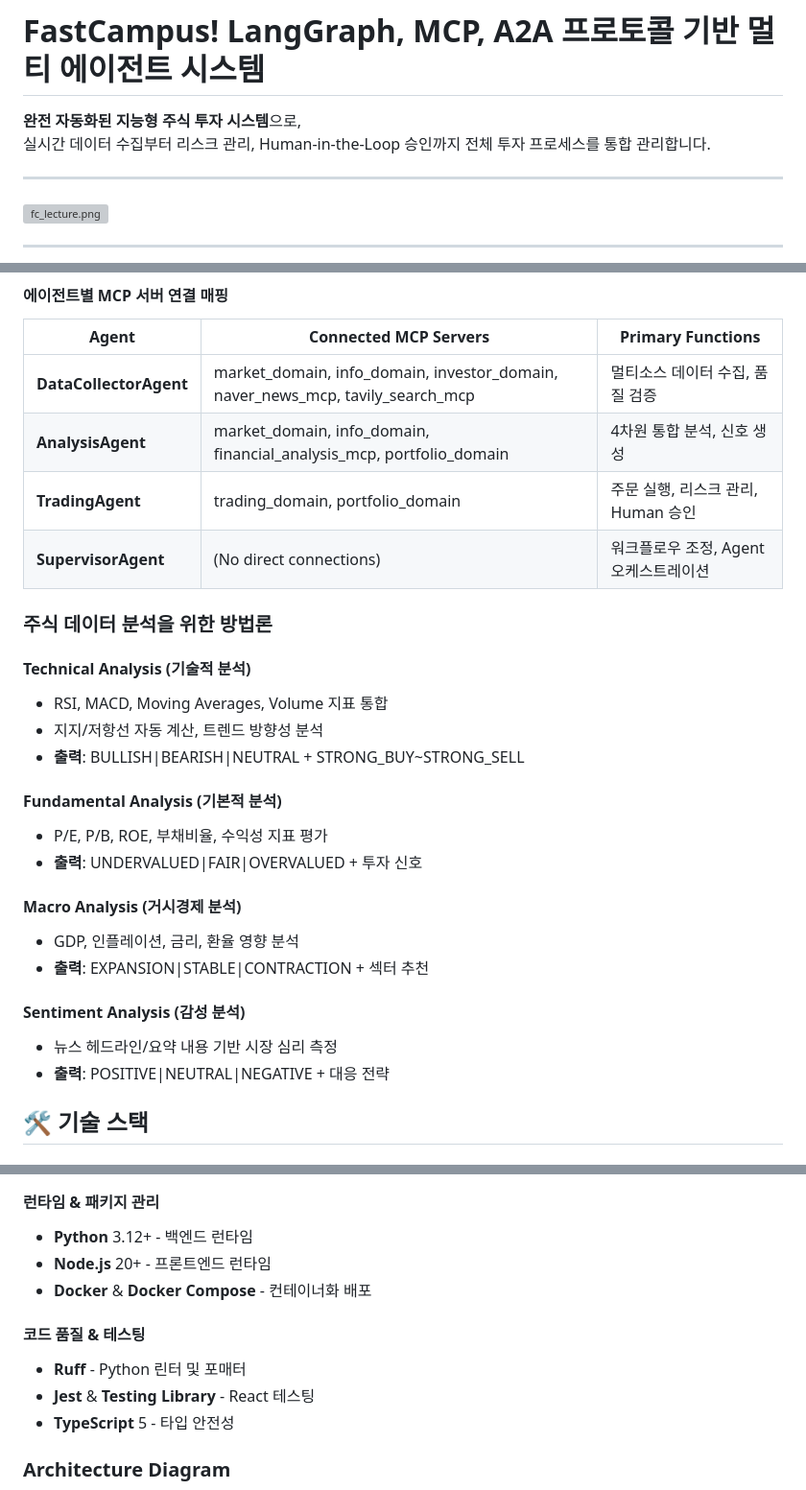
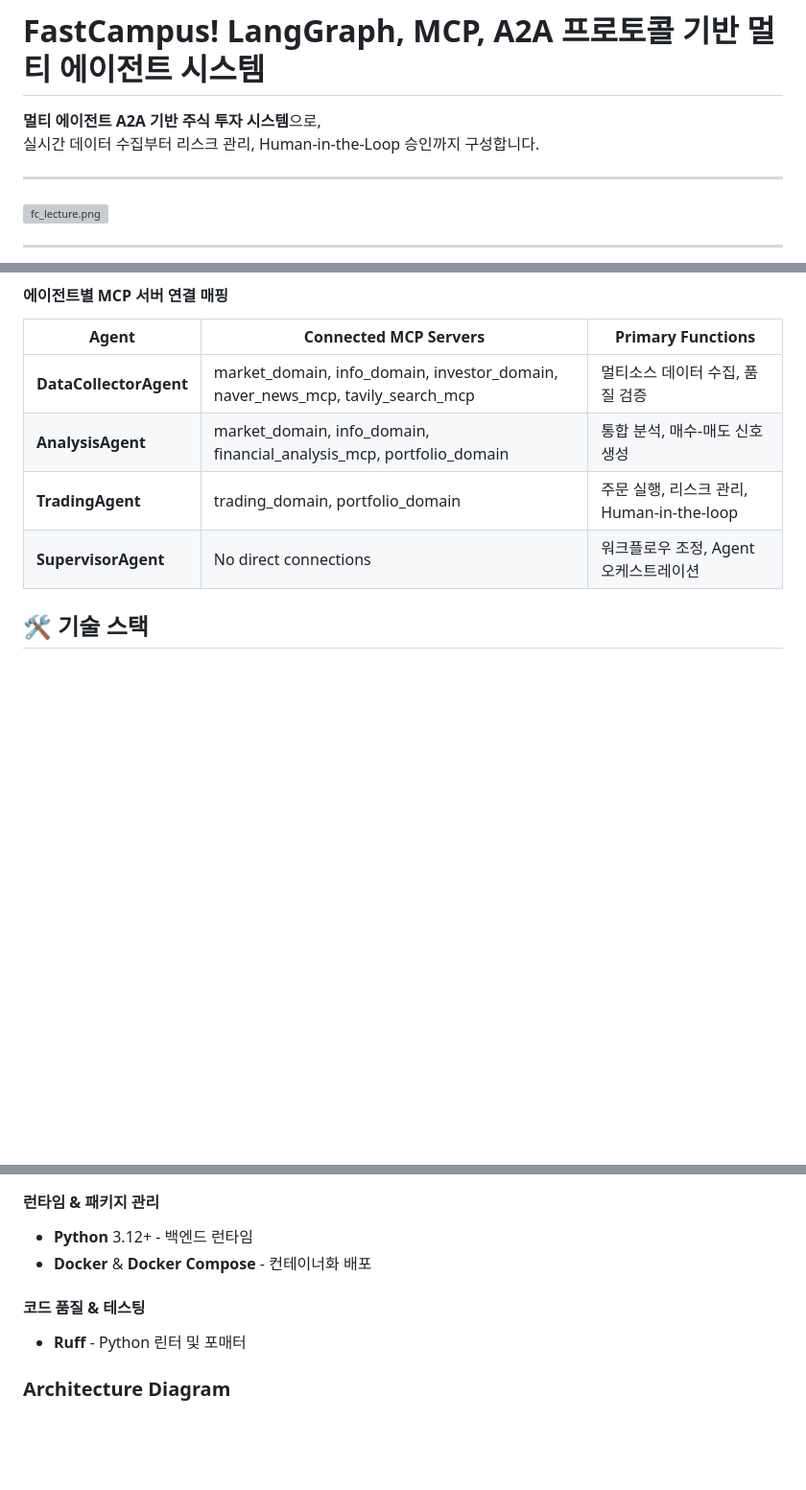
Before and after one commit to frandeer/FastCampus_mcp_a2a_stock_project, a Markdown page: README.md, 3 parts joined by grey strips. Shown: that part at 96% size. GitHub-like rendering; blank space fills up the shorter version; grey boxes are pictures that could not be loaded.

```diff
--- a/README.md
+++ b/README.md
@@ -1,7 +1,7 @@
 # FastCampus! LangGraph, MCP, A2A 프로토콜 기반 멀티 에이전트 시스템
 
-**완전 자동화된 지능형 주식 투자 시스템**으로,
-실시간 데이터 수집부터 리스크 관리, Human-in-the-Loop 승인까지 전체 투자 프로세스를 통합 관리합니다.
+**멀티 에이전트 A2A 기반 주식 투자 시스템**으로,
+실시간 데이터 수집부터 리스크 관리, Human-in-the-Loop 승인까지 구성합니다.
 
 ---
 
@@ -58,32 +58,9 @@
 | Agent | Connected MCP Servers | Primary Functions |
 |-------|----------------------|------------------|
 | **DataCollectorAgent** | market_domain, info_domain, investor_domain, naver_news_mcp, tavily_search_mcp | 멀티소스 데이터 수집, 품질 검증 |
-| **AnalysisAgent** | market_domain, info_domain, financial_analysis_mcp, portfolio_domain | 4차원 통합 분석, 신호 생성 |
-| **TradingAgent** | trading_domain, portfolio_domain | 주문 실행, 리스크 관리, Human 승인 |
-| **SupervisorAgent** | (No direct connections) | 워크플로우 조정, Agent 오케스트레이션 |
-
-### 주식 데이터 분석을 위한 방법론
-
-#### **Technical Analysis (기술적 분석)**
-
-- RSI, MACD, Moving Averages, Volume 지표 통합
-- 지지/저항선 자동 계산, 트렌드 방향성 분석
-- **출력**: BULLISH|BEARISH|NEUTRAL + STRONG_BUY~STRONG_SELL
-
-#### **Fundamental Analysis (기본적 분석)**
-
-- P/E, P/B, ROE, 부채비율, 수익성 지표 평가
-- **출력**: UNDERVALUED|FAIR|OVERVALUED + 투자 신호
-
-#### **Macro Analysis (거시경제 분석)**
-
-- GDP, 인플레이션, 금리, 환율 영향 분석
-- **출력**: EXPANSION|STABLE|CONTRACTION + 섹터 추천
-
-#### **Sentiment Analysis (감성 분석)**
-
-- 뉴스 헤드라인/요약 내용 기반 시장 심리 측정
-- **출력**: POSITIVE|NEUTRAL|NEGATIVE + 대응 전략
+| **AnalysisAgent** | market_domain, info_domain, financial_analysis_mcp, portfolio_domain | 통합 분석, 매수-매도 신호 생성 |
+| **TradingAgent** | trading_domain, portfolio_domain | 주문 실행, 리스크 관리, Human-in-the-loop |
+| **SupervisorAgent** | No direct connections | 워크플로우 조정, Agent 오케스트레이션 |
 
 ## 🛠️ 기술 스택
 
@@ -112,14 +89,11 @@
 #### **런타임 & 패키지 관리**
 
 - **Python** 3.12+ - 백엔드 런타임
-- **Node.js** 20+ - 프론트엔드 런타임
 - **Docker** & **Docker Compose** - 컨테이너화 배포
 
 #### **코드 품질 & 테스팅**
 
 - **Ruff** - Python 린터 및 포매터
-- **Jest** & **Testing Library** - React 테스팅
-- **TypeScript** 5 - 타입 안전성
 
 ### **Architecture Diagram**
 
```
